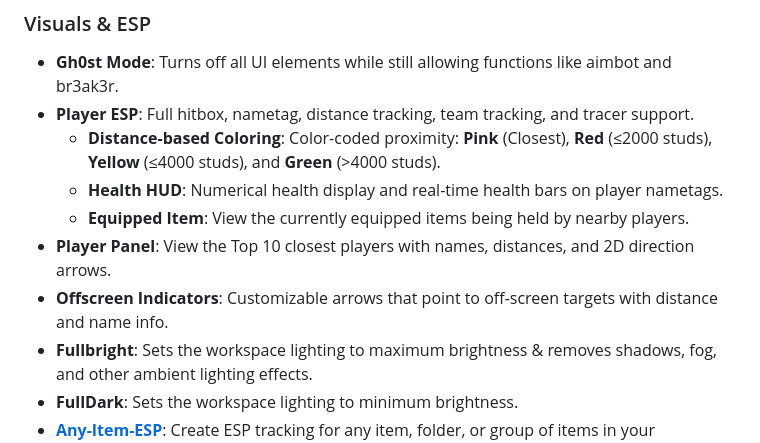
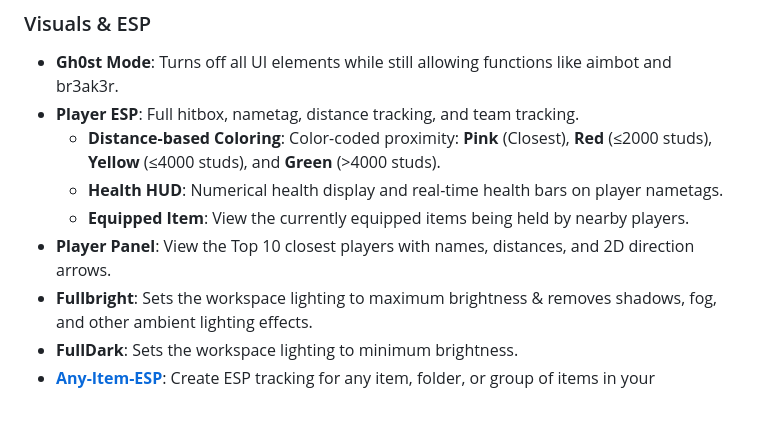
Before and after one commit to JakeHukari/Sp3arParvus, a Markdown page: README.md, the part around the change. GitHub-like rendering; blank space fills up the shorter version.

```diff
--- a/README.md
+++ b/README.md
@@ -46,12 +46,11 @@ Upon execution, the Sp3arParvus client will immediately begin enhancing the user
 
 ### Visuals & ESP
 *   **Gh0st Mode**: Turns off all UI elements while still allowing functions like aimbot and br3ak3r.
-*   **Player ESP**: Full hitbox, nametag, distance tracking, team tracking, and tracer support.
+*   **Player ESP**: Full hitbox, nametag, distance tracking, and team tracking.
     *   **Distance-based Coloring**: Color-coded proximity: **Pink** (Closest), **Red** (≤2000 studs), **Yellow** (≤4000 studs), and **Green** (>4000 studs).
     *   **Health HUD**: Numerical health display and real-time health bars on player nametags.
     *   **Equipped Item**: View the currently equipped items being held by nearby players.
 *   **Player Panel**: View the Top 10 closest players with names, distances, and 2D direction arrows.
-*   **Offscreen Indicators**: Customizable arrows that point to off-screen targets with distance and name info.
 *   **Fullbright**: Sets the workspace lighting to maximum brightness & removes shadows, fog, and other ambient lighting effects.
 *   **FullDark**: Sets the workspace lighting to minimum brightness.
 *   **[Any-Item-ESP](https://github.com/JakeHukari/Any-Item-ESP)**: Create ESP tracking for any item, folder, or group of items in your workspace.
```
